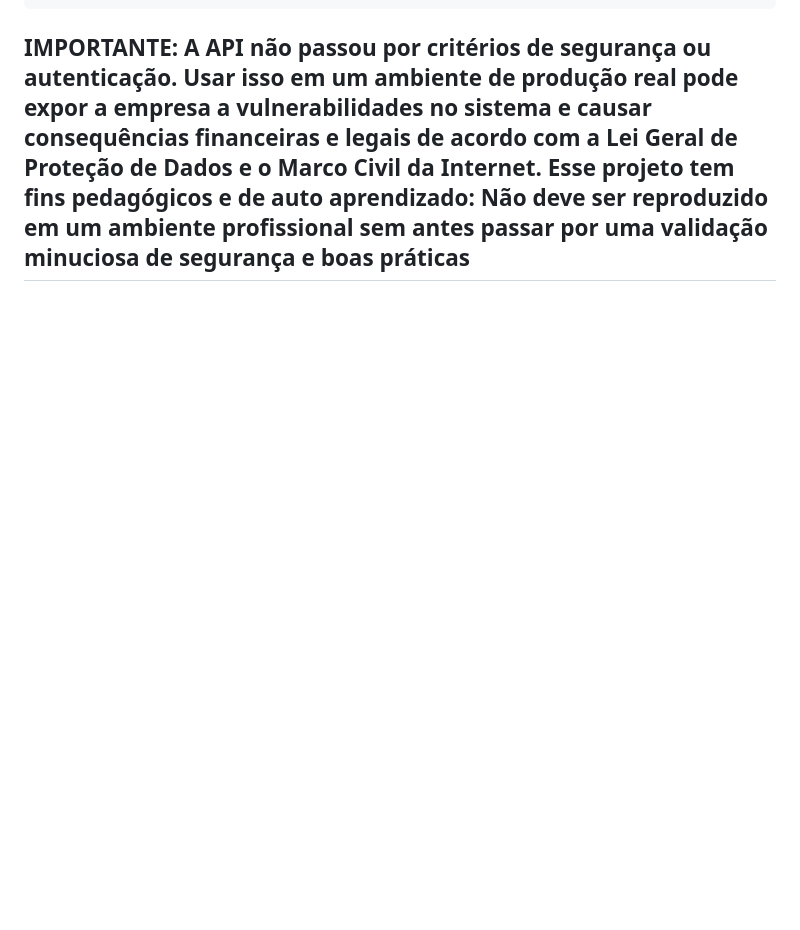
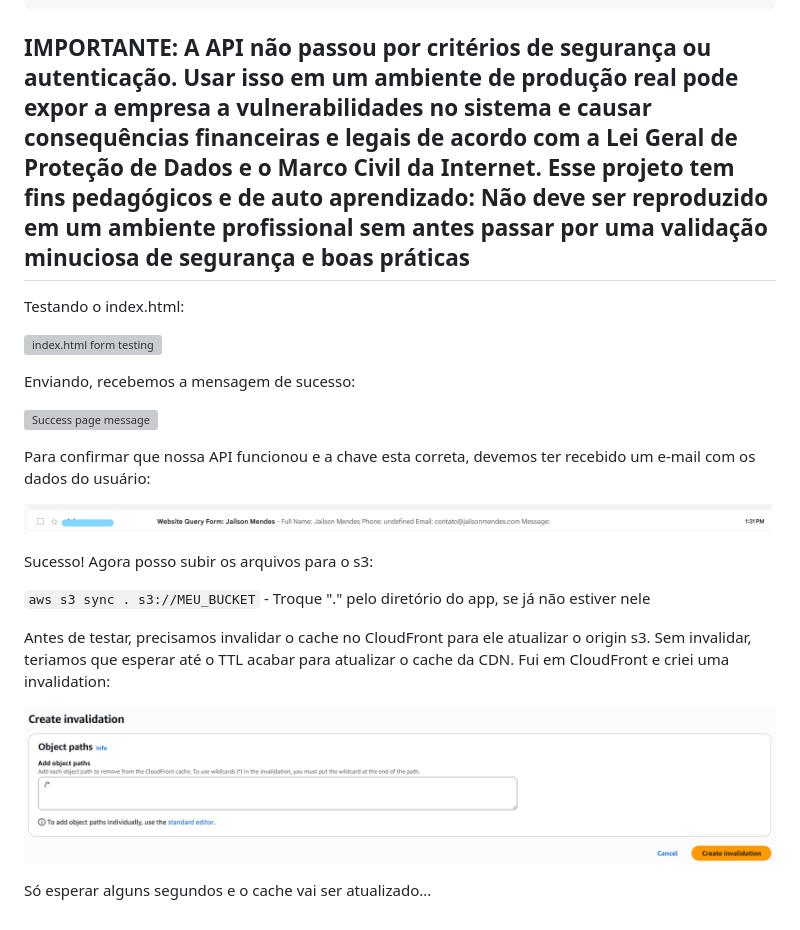
Before and after one commit to vn3dev/aws-serverless-lead-capture, a Markdown page: docs/build-process/02-lead-capture-endpoint.md, the part around the change. GitHub-like rendering; pictures changed too: docs/img/41-create-invalidation.png (added); blank space fills up the shorter version; grey boxes are pictures that could not be loaded.

Commit message:
create invalidation to update cloudfront cache

````diff
--- a/docs/build-process/02-lead-capture-endpoint.md
+++ b/docs/build-process/02-lead-capture-endpoint.md
@@ -206,3 +206,25 @@ Na parte de scripts, adicionei um novo script para chamar a API. Ela faz o post
 ```
 
 ## IMPORTANTE: A API não passou por critérios de segurança ou autenticação. Usar isso em um ambiente de produção real pode expor a empresa a vulnerabilidades no sistema e causar consequências financeiras e legais de acordo com a Lei Geral de Proteção de Dados e o Marco Civil da Internet. Esse projeto tem fins pedagógicos e de auto aprendizado: Não deve ser reproduzido em um ambiente profissional sem antes passar por uma validação minuciosa de segurança e boas práticas
+
+Testando o index.html:
+
+![index.html form testing](../img/38-script-index-testing.png)
+
+Enviando, recebemos a mensagem de sucesso:
+
+![Success page message](../img/39-script-message.png)
+
+Para confirmar que nossa API funcionou e a chave esta correta, devemos ter recebido um e-mail com os dados do usuário:
+
+![Email inbox page](../img/40-script-email-recieved.png)
+
+Sucesso! Agora posso subir os arquivos para o s3:
+
+`aws s3 sync . s3://MEU_BUCKET` - Troque "." pelo diretório do app, se já não estiver nele
+
+Antes de testar, precisamos invalidar o cache no CloudFront para ele atualizar o origin s3. Sem invalidar, teriamos que esperar até o TTL acabar para atualizar o cache da CDN. Fui em CloudFront e criei uma invalidation:
+
+![CloudFront create invalidation config page](../img/41-create-invalidation.png)
+
+Só esperar alguns segundos e o cache vai ser atualizado...
````
